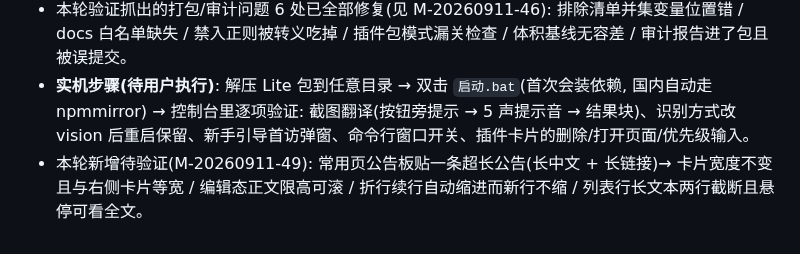
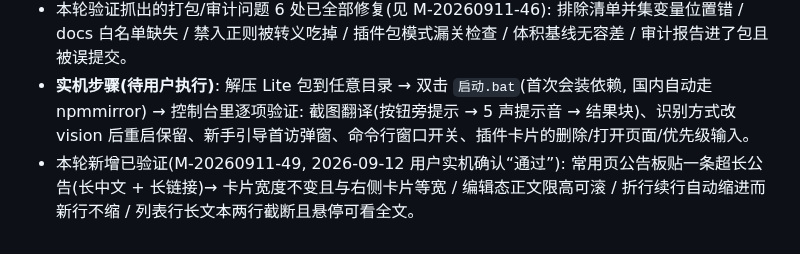
Before and after one commit to dkxfox/VRCLiveBoard, a Markdown page: docs/PROCESS-02-开发更新.md, the part around the change. Drawn GitHub-style.

Commit message:
docs: M-20260911-49 实机确认通过(用户回'通过') + PROCESS-02 8.4 待验证改已验证

```diff
--- a/docs/PROCESS-02-开发更新.md
+++ b/docs/PROCESS-02-开发更新.md
@@ -197,4 +197,4 @@ powershell -File scripts\checks\run-gates.ps1 -Smoke
 - **发布纪律(实测得出)**: 提交 → 打包 → 审计 → 发布, 中间**不能再提交** —— 包内 `BUILD-INFO.json` 的 commit 必须等于 HEAD, 这正是该断言存在的意义; 体积基线则给了"条目严格 + 字节 1% 容差"(zip 重建会有几字节压缩差异)。
 - 本轮验证抓出的打包/审计问题 6 处已全部修复(见 M-20260911-46): 排除清单并集变量位置错 / docs 白名单缺失 / 禁入正则被转义吃掉 / 插件包模式漏关检查 / 体积基线无容差 / 审计报告进了包且被误提交。
 - **实机步骤(待用户执行)**: 解压 Lite 包到任意目录 → 双击 `启动.bat`(首次会装依赖, 国内自动走 npmmirror) → 控制台里逐项验证: 截图翻译(按钮旁提示 → 5 声提示音 → 结果块)、识别方式改 vision 后重启保留、新手引导首访弹窗、命令行窗口开关、插件卡片的删除/打开页面/优先级输入。
-- 本轮新增待验证(M-20260911-49): 常用页公告板贴一条超长公告(长中文 + 长链接)→ 卡片宽度不变且与右侧卡片等宽 / 编辑态正文限高可滚 / 折行续行自动缩进而新行不缩 / 列表行长文本两行截断且悬停可看全文。
+- 本轮新增已验证(M-20260911-49, 2026-09-12 用户实机确认“通过”): 常用页公告板贴一条超长公告(长中文 + 长链接)→ 卡片宽度不变且与右侧卡片等宽 / 编辑态正文限高可滚 / 折行续行自动缩进而新行不缩 / 列表行长文本两行截断且悬停可看全文。
```
Also changed, not shown: docs/DEV-NOTES.md (+1 -0 lines), docs/ISSUES.md (+1 -0 lines).
